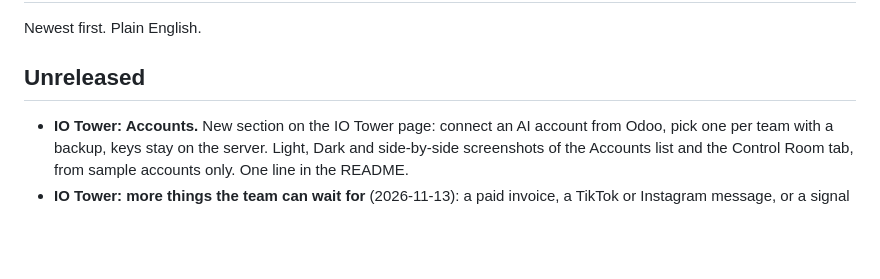
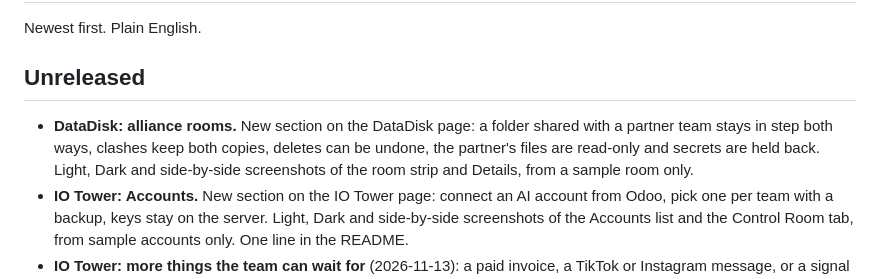
Before and after one commit to RobertAtParallax/the-grid, a Markdown page: CHANGELOG.md, the part around the change. Rendered like a GitHub page; blank space fills up the shorter version.

```diff
--- a/CHANGELOG.md
+++ b/CHANGELOG.md
@@ -3,6 +3,9 @@
 Newest first. Plain English.
 
 ## Unreleased
+- **DataDisk: alliance rooms.** New section on the DataDisk page: a folder shared with a partner team stays in
+  step both ways, clashes keep both copies, deletes can be undone, the partner's files are read-only and secrets
+  are held back. Light, Dark and side-by-side screenshots of the room strip and Details, from a sample room only.
 - **IO Tower: Accounts.** New section on the IO Tower page: connect an AI account from Odoo, pick one per team
   with a backup, keys stay on the server. Light, Dark and side-by-side screenshots of the Accounts list and the
   Control Room tab, from sample accounts only. One line in the README.
```
Also changed, not shown: projects/datadisk.md (+15 -1 lines), assets/datadisk/room-dark.png (added), assets/datadisk/room-light.png (added), assets/datadisk/room-side-by-side.png (added).
